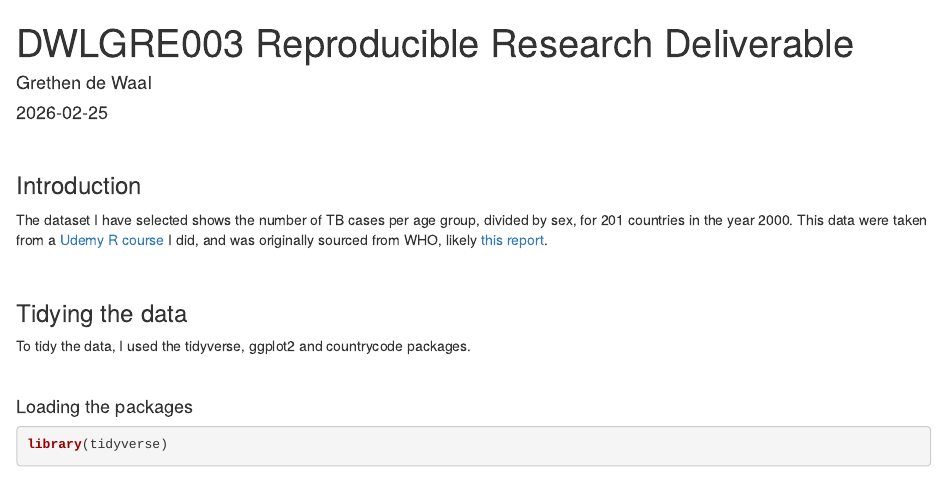
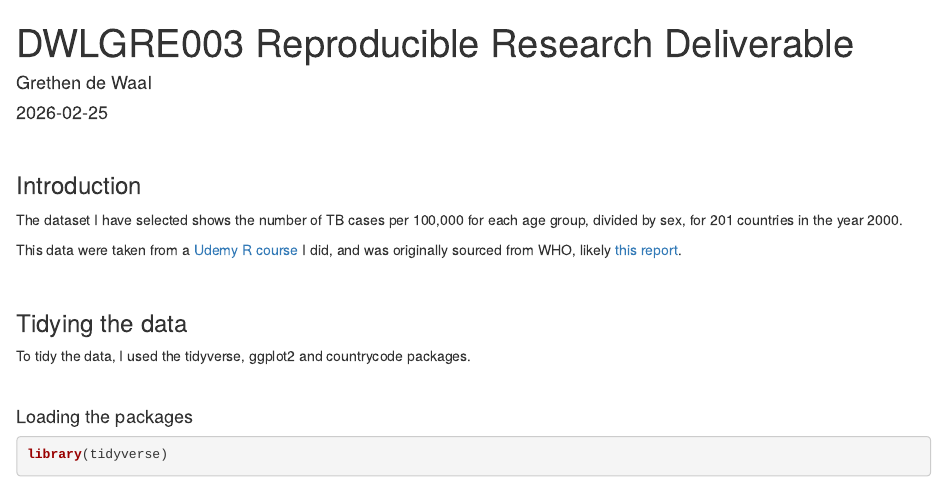
Before and after one commit to grethendw/reproducible-research, an R Markdown document (RR deliverable 20260220.Rmd): the page in a window 1100 px wide, from its top. Rendered offline with R 4.5, knitr and Pandoc, with nearby package versions; some code elsewhere in the file could not run offline.

Commit message:
Added "per 100k"

```diff
--- a/RR deliverable 20260220.Rmd
+++ b/RR deliverable 20260220.Rmd
@@ -9,7 +9,9 @@ output: html_document
 
 ### Introduction
 
-The dataset I have selected shows the number of TB cases per age group, divided by sex, for 201 countries in the year 2000. This data were taken from a [Udemy R course](https://www.udemy.com/course/r-programming-for-statistics-and-data-science/) I did, and was originally sourced from WHO, likely [this report](https://iris.who.int/server/api/core/bitstreams/e031e926-f850-4d6d-a99f-d6ae841add4b/content).
+The dataset I have selected shows the number of TB cases per 100,000 for each age group, divided by sex, for 201 countries in the year 2000.
+
+This data were taken from a [Udemy R course](https://www.udemy.com/course/r-programming-for-statistics-and-data-science/) I did, and was originally sourced from WHO, likely [this report](https://iris.who.int/server/api/core/bitstreams/e031e926-f850-4d6d-a99f-d6ae841add4b/content).
 
 <br>
 
```
Also changed, not shown: README.md.
